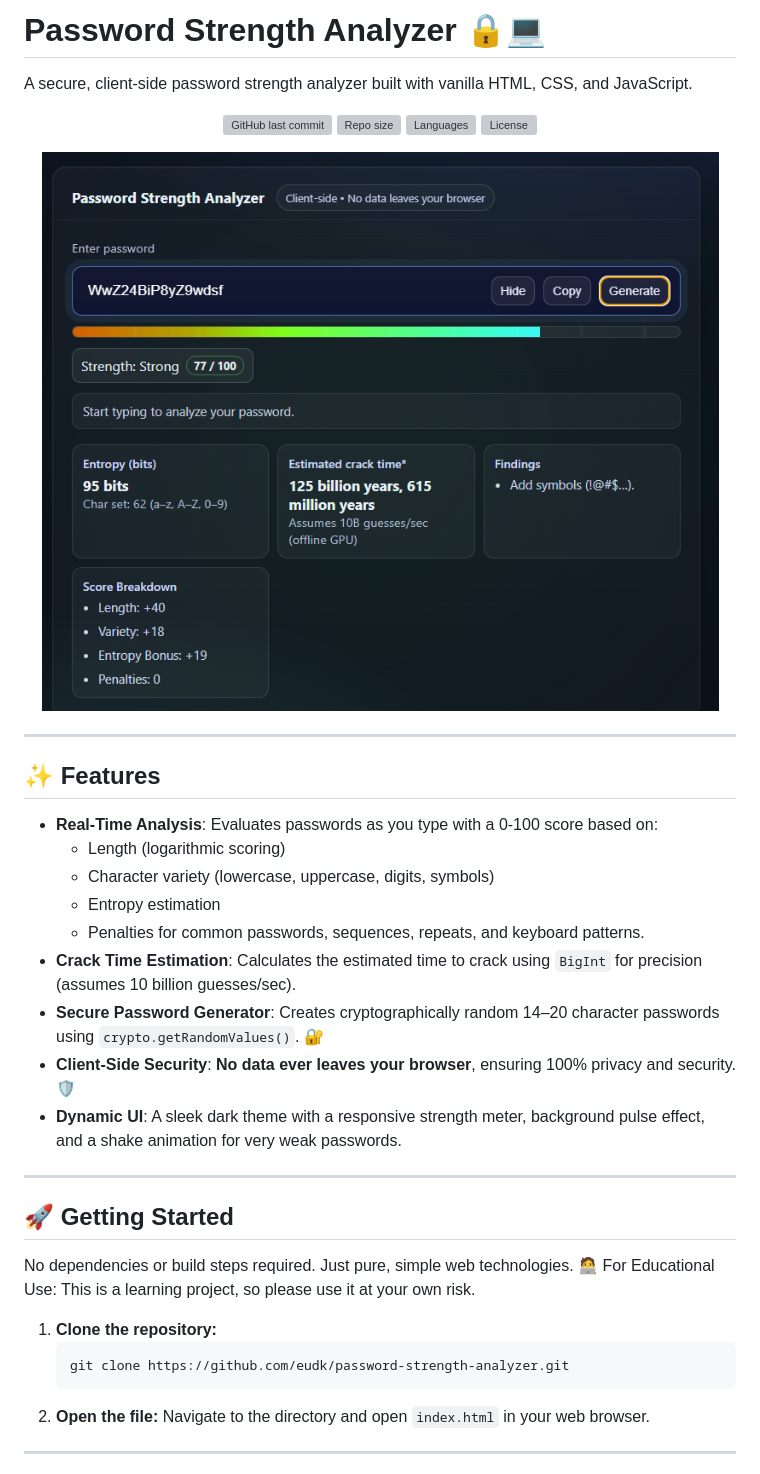
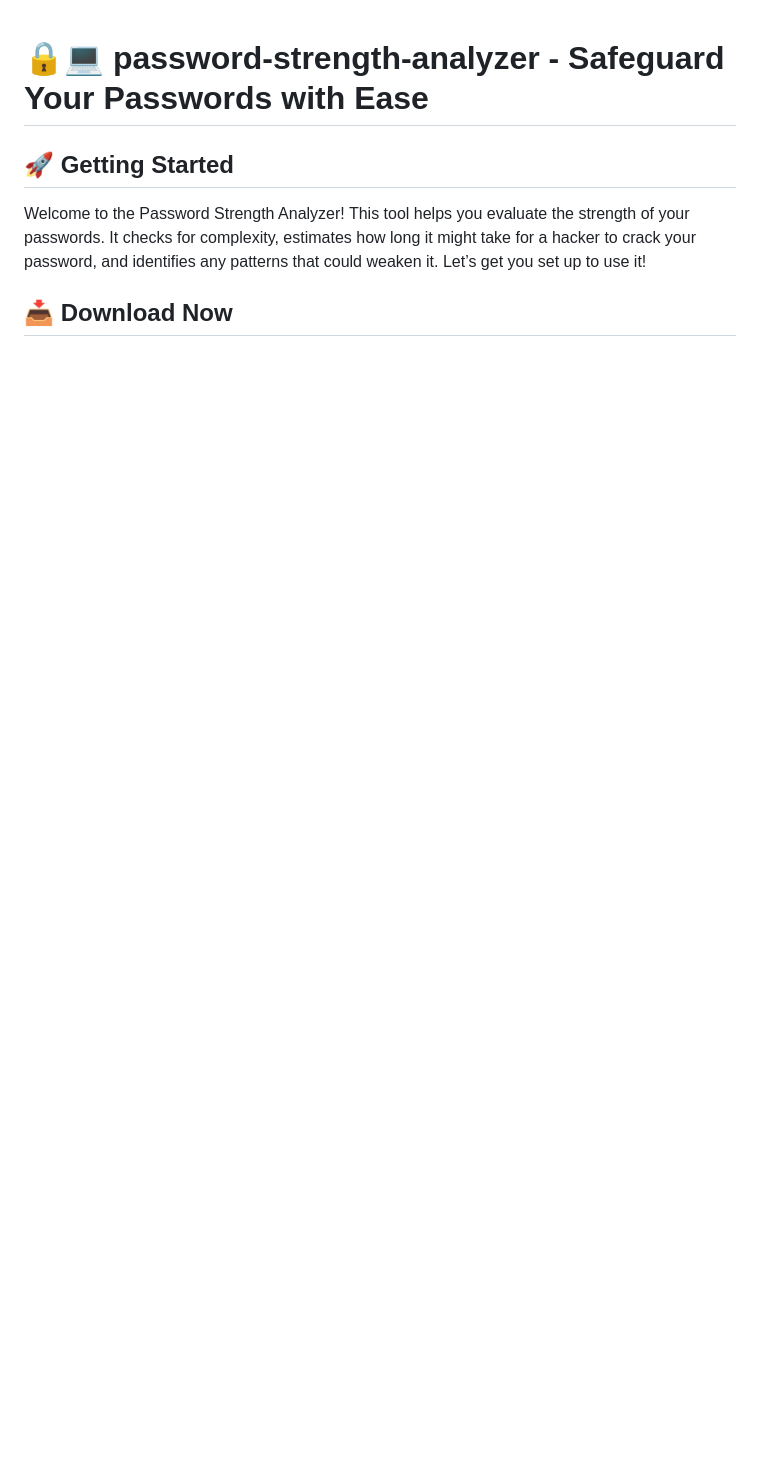
Before and after one commit to manmohan7852/password-strength-analyzer, a Markdown page: README.md, the part around the change printed below. Drawn GitHub-style; blank space fills up the shorter version; grey boxes are pictures that could not be loaded.

````diff
--- a/README.md
+++ b/README.md
@@ -1,46 +1,8 @@
-# Password Strength Analyzer 🔒💻
-
-A secure, client-side password strength analyzer built with vanilla HTML, CSS, and JavaScript.
-
-<div align="center">
-
-![GitHub last commit](https://img.shields.io/github/last-commit/eudk/password-strength-analyzer?style=for-the-badge)
-![Repo size](https://img.shields.io/github/repo-size/eudk/password-strength-analyzer?style=for-the-badge)
-![Languages](https://img.shields.io/github/languages/top/eudk/password-strength-analyzer?style=for-the-badge)
-![License](https://img.shields.io/github/license/eudk/password-strength-analyzer?style=for-the-badge)
-
-</div>
-
-<p align="center">
-  <img src="pic.png" alt="Password Strength Analyzer Screenshot" width="700">
-</p>
-
----
-
-## ✨ Features
-
--   **Real-Time Analysis**: Evaluates passwords as you type with a 0-100 score based on:
-    -   Length (logarithmic scoring)
-    -   Character variety (lowercase, uppercase, digits, symbols)
-    -   Entropy estimation
-    -   Penalties for common passwords, sequences, repeats, and keyboard patterns.
--   **Crack Time Estimation**: Calculates the estimated time to crack using `BigInt` for precision (assumes 10 billion guesses/sec).
--   **Secure Password Generator**: Creates cryptographically random 14–20 character passwords using `crypto.getRandomValues()`. 🔐
--   **Client-Side Security**: **No data ever leaves your browser**, ensuring 100% privacy and security. 🛡️
--   **Dynamic UI**: A sleek dark theme with a responsive strength meter, background pulse effect, and a shake animation for very weak passwords.
-
----
+# 🔒💻 password-strength-analyzer - Safeguard Your Passwords with Ease
 
 ## 🚀 Getting Started
 
-No dependencies or build steps required. Just pure, simple web technologies.
-🧑‍💻 For Educational Use: This is a learning project, so please use it at your own risk.
-1.  **Clone the repository:**
-    ```bash
-    git clone https://github.com/eudk/password-strength-analyzer.git
-    ```
-2.  **Open the file:**
-    Navigate to the directory and open `index.html` in your web browser.
+Welcome to the Password Strength Analyzer! This tool helps you evaluate the strength of your passwords. It checks for complexity, estimates how long it might take for a hacker to crack your password, and identifies any patterns that could weaken it. Let’s get you set up to use it!
 
----
+## 📥 Download Now
 
````
Also changed, not shown: other parts of README.md (+55 -27 lines).
